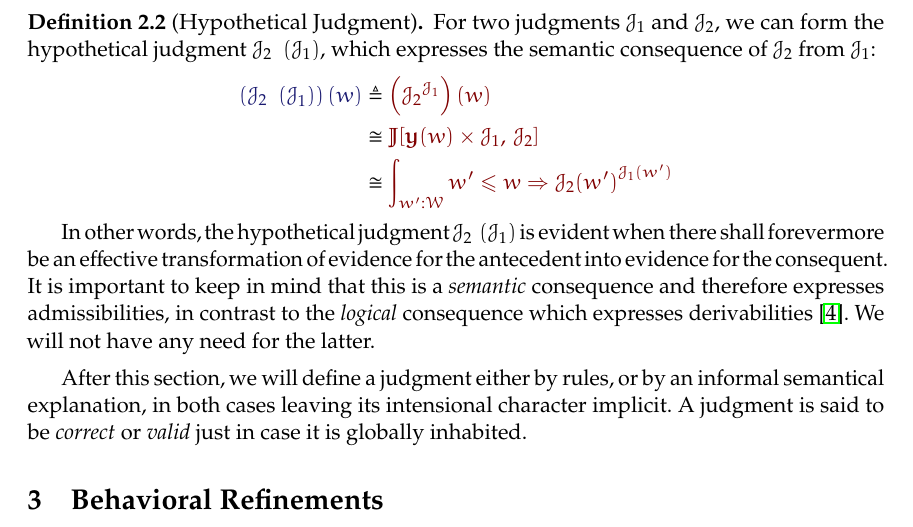
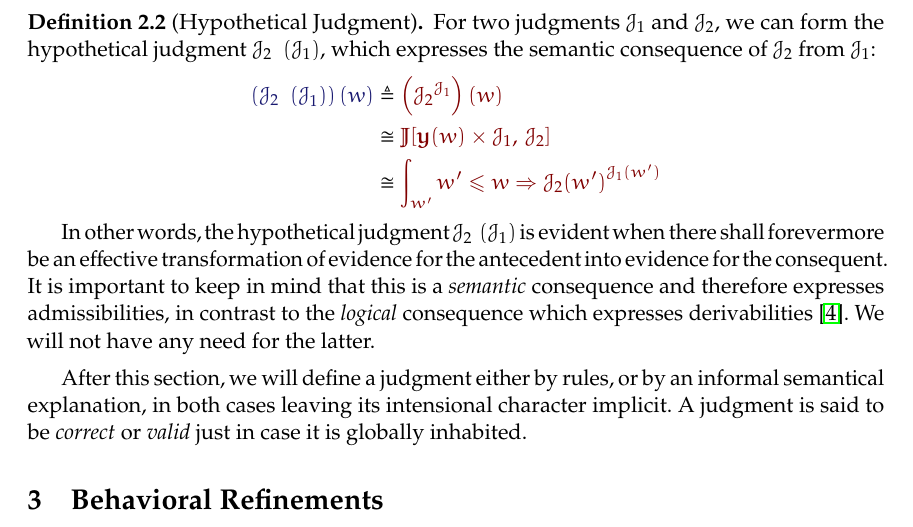
Before and after one commit to yurrriq/type-refinements-for-the-working-class, a LaTeX document (paper.tex): part of page 3 of 7, cut so that both start at the same text. Compiled offline with pdfLaTeX.

Commit message:
Remove annotation

```diff
--- a/paper.tex
+++ b/paper.tex
@@ -357,7 +357,7 @@ is identified with the intensional set of its renaming-sensitive derivations.
     }\\
     &\cong
     \OMode{
-      \int_{w':\mathcal{W}}{{{w'}\leq{w}}\Rightarrow{{{\mathcal{J}}_{2}(w')}^{{\mathcal{J}}_{1}(w')}}}
+      \int_{w'}{{{w'}\leq{w}}\Rightarrow{{{\mathcal{J}}_{2}(w')}^{{\mathcal{J}}_{1}(w')}}}
     }
   \end{align*}
 
```
Also changed, not shown: paper.pdf.
